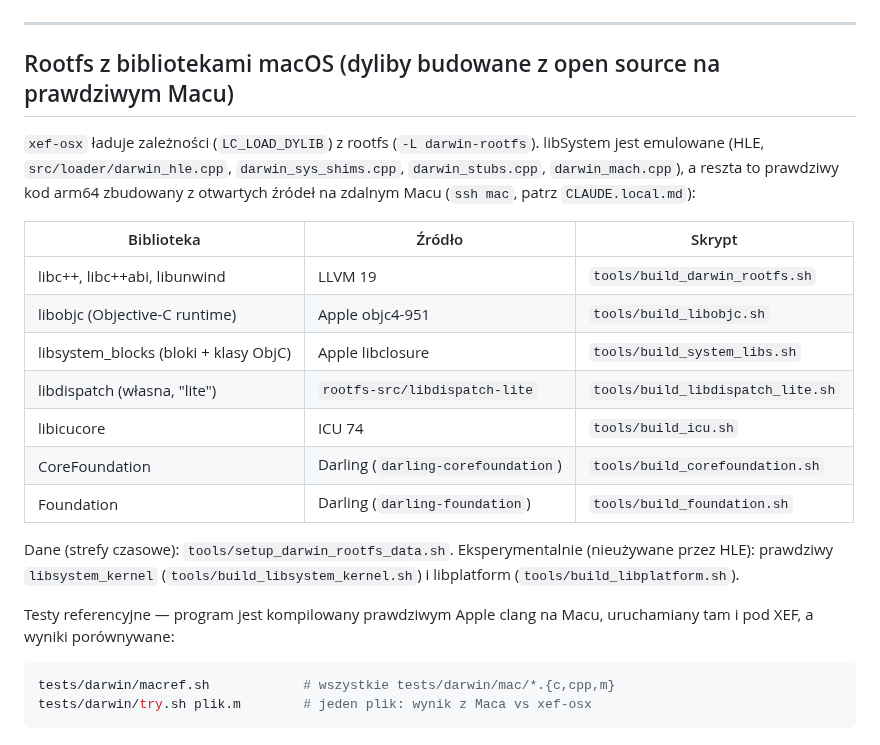
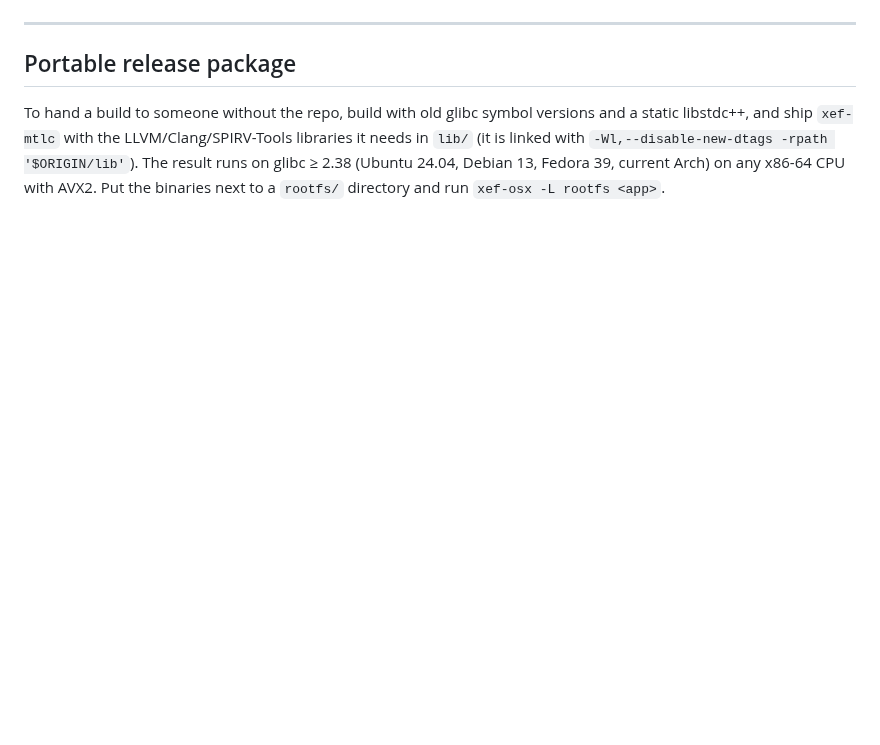
Before and after one commit to su-Snufkin/XEF, a Markdown page: README.md, the part around one of its changes. Drawn GitHub-style; blank space fills up the shorter version.

````diff
--- a/README.md
+++ b/README.md
@@ -63,29 +137,10 @@ tests/darwin/run_tests.sh
 
 ---
 
-## Rootfs z bibliotekami macOS (dyliby budowane z open source na prawdziwym Macu)
+## Portable release package
 
-`xef-osx` ładuje zależności (`LC_LOAD_DYLIB`) z rootfs (`-L darwin-rootfs`). libSystem jest emulowane
-(HLE, `src/loader/darwin_hle.cpp`, `darwin_sys_shims.cpp`, `darwin_stubs.cpp`, `darwin_mach.cpp`), a reszta to
-prawdziwy kod arm64 zbudowany z otwartych źródeł na zdalnym Macu (`ssh mac`, patrz `CLAUDE.local.md`):
-
-| Biblioteka | Źródło | Skrypt |
-|---|---|---|
-| libc++, libc++abi, libunwind | LLVM 19 | `tools/build_darwin_rootfs.sh` |
-| libobjc (Objective-C runtime) | Apple objc4-951 | `tools/build_libobjc.sh` |
-| libsystem_blocks (bloki + klasy ObjC) | Apple libclosure | `tools/build_system_libs.sh` |
-| libdispatch (własna, "lite") | `rootfs-src/libdispatch-lite` | `tools/build_libdispatch_lite.sh` |
-| libicucore | ICU 74 | `tools/build_icu.sh` |
-| CoreFoundation | Darling (`darling-corefoundation`) | `tools/build_corefoundation.sh` |
-| Foundation | Darling (`darling-foundation`) | `tools/build_foundation.sh` |
-
-Dane (strefy czasowe): `tools/setup_darwin_rootfs_data.sh`. Eksperymentalnie (nieużywane przez HLE): prawdziwy
-`libsystem_kernel` (`tools/build_libsystem_kernel.sh`) i libplatform (`tools/build_libplatform.sh`).
-
-Testy referencyjne — program jest kompilowany prawdziwym Apple clang na Macu, uruchamiany tam i pod XEF, a wyniki
-porównywane:
-
-```bash
-tests/darwin/macref.sh            # wszystkie tests/darwin/mac/*.{c,cpp,m}
-tests/darwin/try.sh plik.m        # jeden plik: wynik z Maca vs xef-osx
-```
+To hand a build to someone without the repo, build with old glibc symbol versions and a static libstdc++, and ship
+`xef-mtlc` with the LLVM/Clang/SPIRV-Tools libraries it needs in `lib/` (it is linked with
+`-Wl,--disable-new-dtags -rpath '$ORIGIN/lib'`). The result runs on glibc ≥ 2.38 (Ubuntu 24.04, Debian 13,
+Fedora 39, current Arch) on any x86-64 CPU with AVX2. Put the binaries next to a `rootfs/` directory and run
+`xef-osx -L rootfs <app>`.
````
Also changed, not shown: other parts of README.md (+112 -38 lines), docs/screenshots/balatro-macos.jpg (added), docs/screenshots/orbit64-library-macos.jpg (added), docs/screenshots/orbit64-mariokart64-macos.jpg (added).
